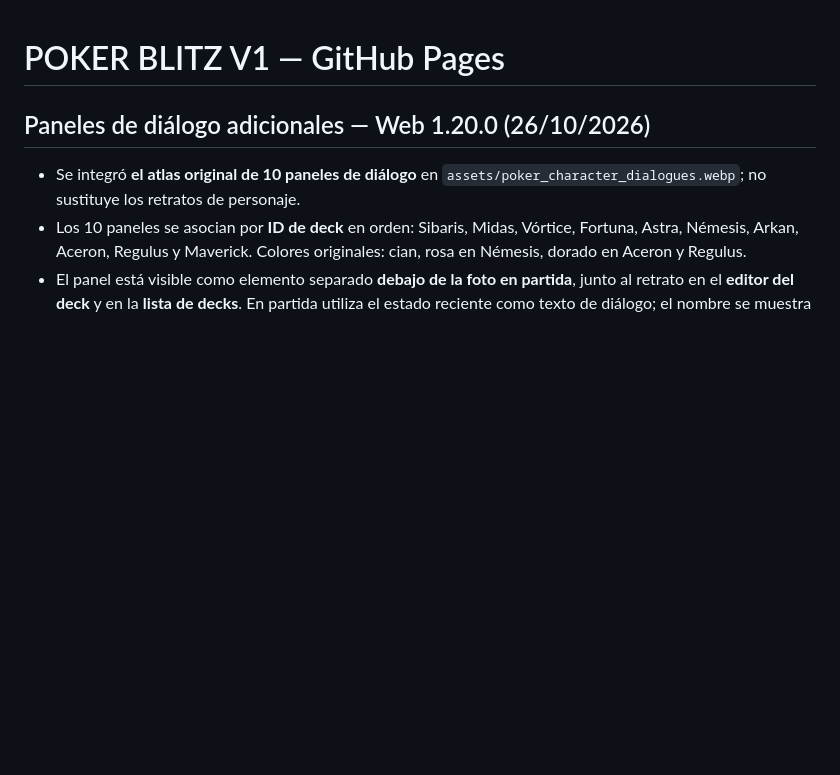
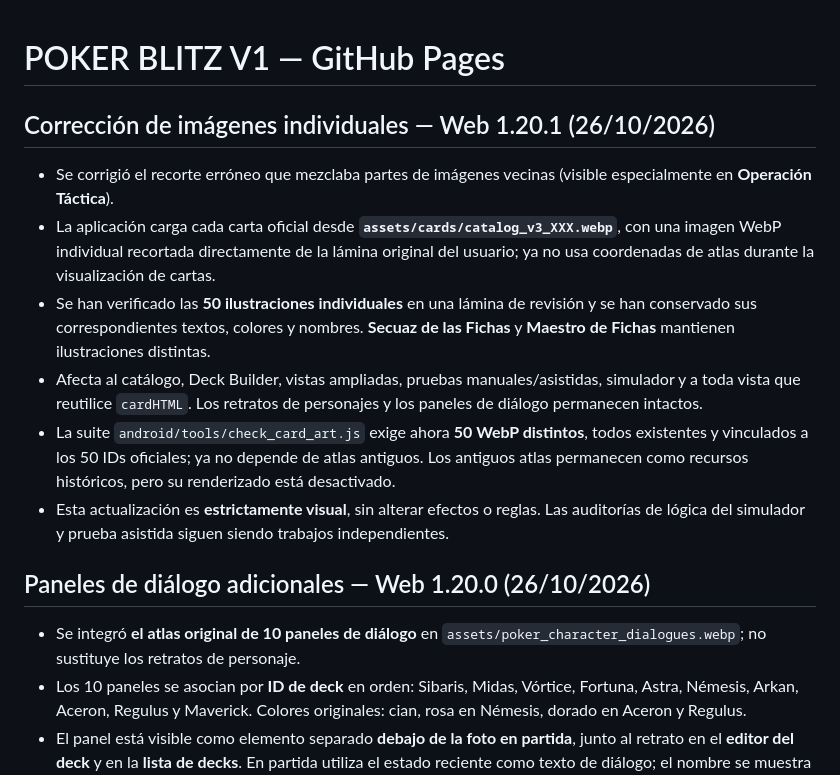
Before and after one commit to magalarza726-del/POKER-BLITZ-V1, a Markdown page: README.md, the part around the change. GitHub-like rendering; blank space fills up the shorter version.

Commit message:
Document correction of original per-card images and removal of sprite-related contamination

```diff
--- a/README.md
+++ b/README.md
@@ -1,4 +1,13 @@
 # POKER BLITZ V1 — GitHub Pages
+
+## Corrección de imágenes individuales — Web 1.20.1 (26/10/2026)
+
+- Se corrigió el recorte erróneo que mezclaba partes de imágenes vecinas (visible especialmente en **Operación Táctica**).
+- La aplicación carga cada carta oficial desde **`assets/cards/catalog_v3_XXX.webp`**, con una imagen WebP individual recortada directamente de la lámina original del usuario; ya no usa coordenadas de atlas durante la visualización de cartas.
+- Se han verificado las **50 ilustraciones individuales** en una lámina de revisión y se han conservado sus correspondientes textos, colores y nombres. **Secuaz de las Fichas** y **Maestro de Fichas** mantienen ilustraciones distintas.
+- Afecta al catálogo, Deck Builder, vistas ampliadas, pruebas manuales/asistidas, simulador y a toda vista que reutilice `cardHTML`. Los retratos de personajes y los paneles de diálogo permanecen intactos.
+- La suite `android/tools/check_card_art.js` exige ahora **50 WebP distintos**, todos existentes y vinculados a los 50 IDs oficiales; ya no depende de atlas antiguos. Los antiguos atlas permanecen como recursos históricos, pero su renderizado está desactivado.
+- Esta actualización es **estrictamente visual**, sin alterar efectos o reglas. Las auditorías de lógica del simulador y prueba asistida siguen siendo trabajos independientes.
 
 ## Paneles de diálogo adicionales — Web 1.20.0 (26/10/2026)
 
```
